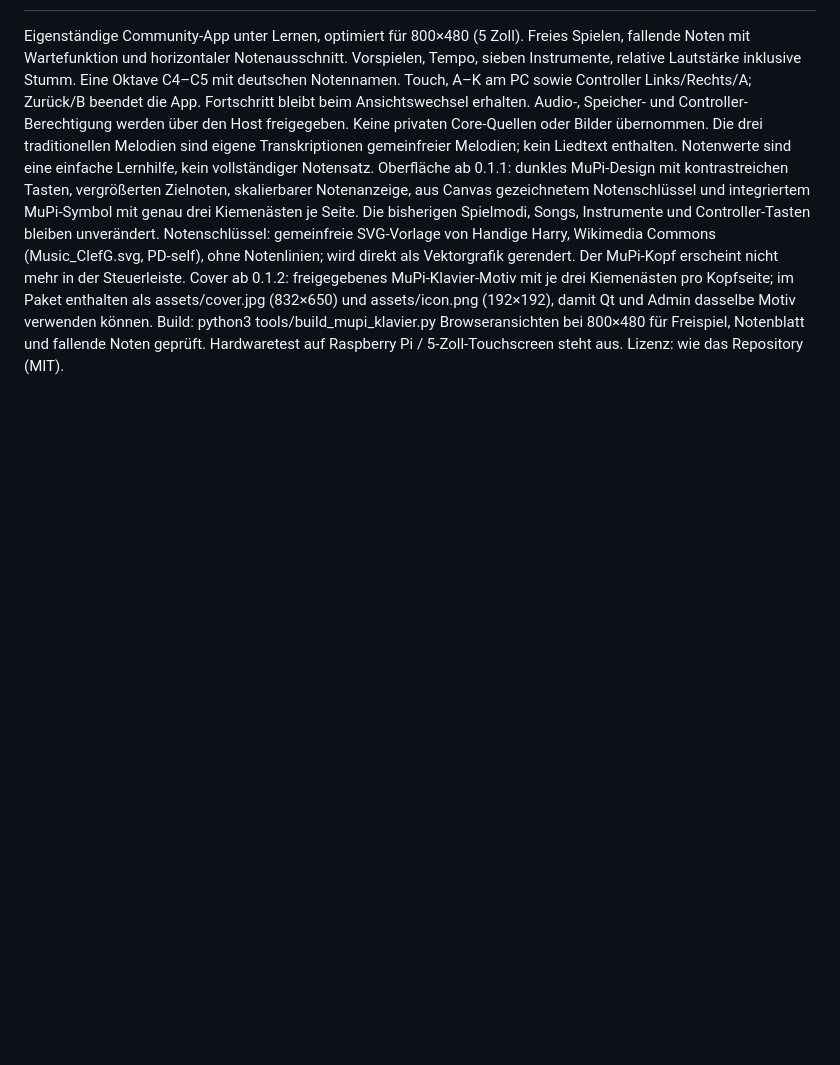
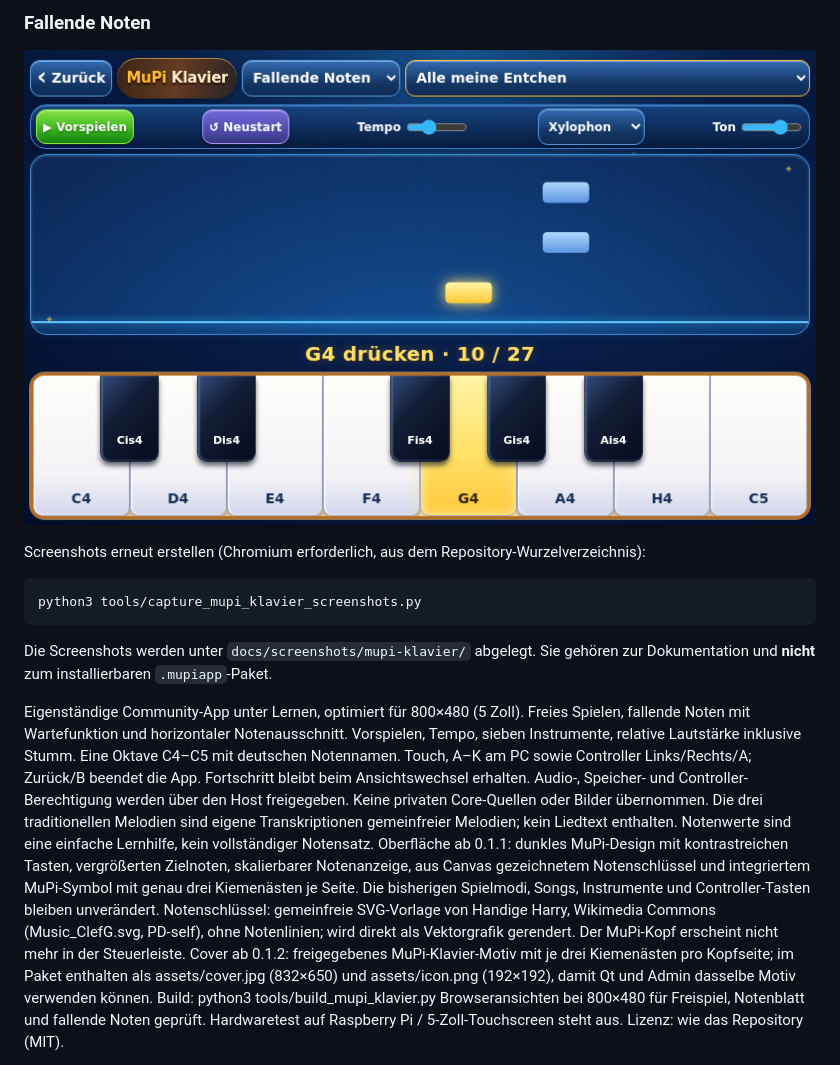
Before and after one commit to Striker62/MuPiBox-NG-Plugins, a Markdown page: examples/mupi-klavier/README.md, the part around one of its changes. GitHub-like rendering; pictures changed too: docs/screenshots/mupi-klavier/fallende-noten.png (added); blank space fills up the shorter version.

````diff
--- a/examples/mupi-klavier/README.md
+++ b/examples/mupi-klavier/README.md
@@ -2,3 +17,16 @@
+### Fallende Noten
+
+![MuPi Klavier – Fallende Noten mit Xylophon und hervorgehobener G4-Taste](../../docs/screenshots/mupi-klavier/fallende-noten.png)
+
+Screenshots erneut erstellen (Chromium erforderlich, aus dem Repository-Wurzelverzeichnis):
+
+```bash
+python3 tools/capture_mupi_klavier_screenshots.py
+```
+
+Die Screenshots werden unter `docs/screenshots/mupi-klavier/` abgelegt.
+Sie gehören zur Dokumentation und **nicht** zum installierbaren `.mupiapp`-Paket.
+
 Eigenständige Community-App unter Lernen, optimiert für 800×480 (5 Zoll).
 Freies Spielen, fallende Noten mit Wartefunktion und horizontaler Notenausschnitt.
 Vorspielen, Tempo, sieben Instrumente, relative Lautstärke inklusive Stumm.
````
Also changed, not shown: other parts of examples/mupi-klavier/README.md (+16 -1 lines), README.md (+11 -0 lines), docs/screenshots/mupi-klavier/frei-spielen.png (added), docs/screenshots/mupi-klavier/notenblatt.png (added), 2 other files.
